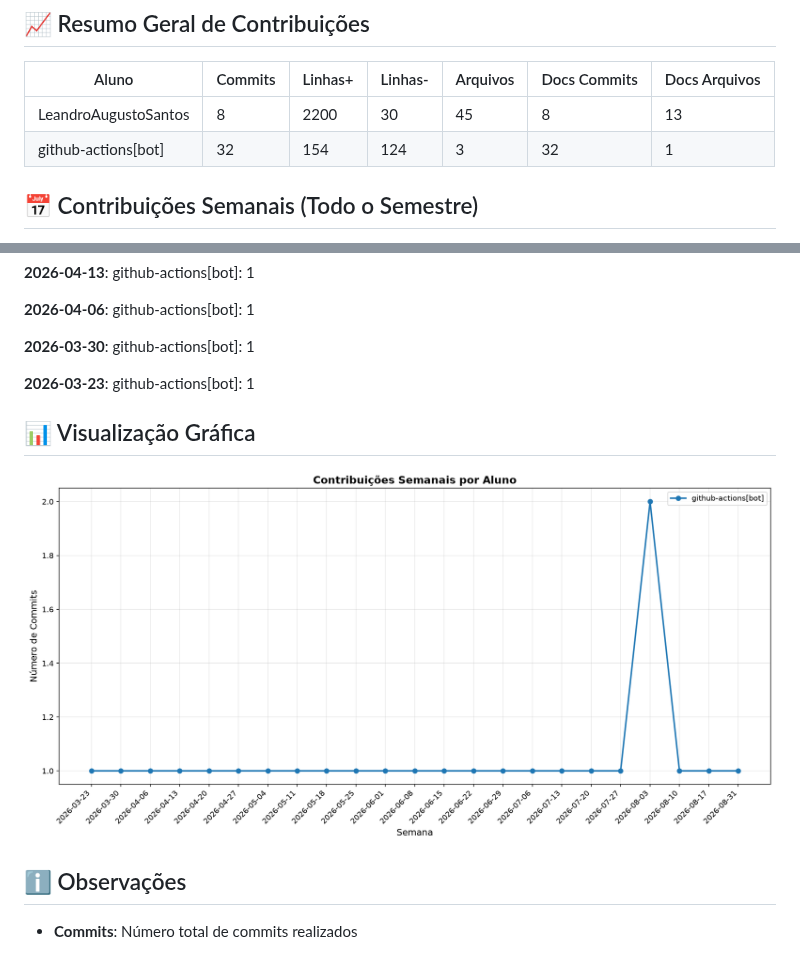
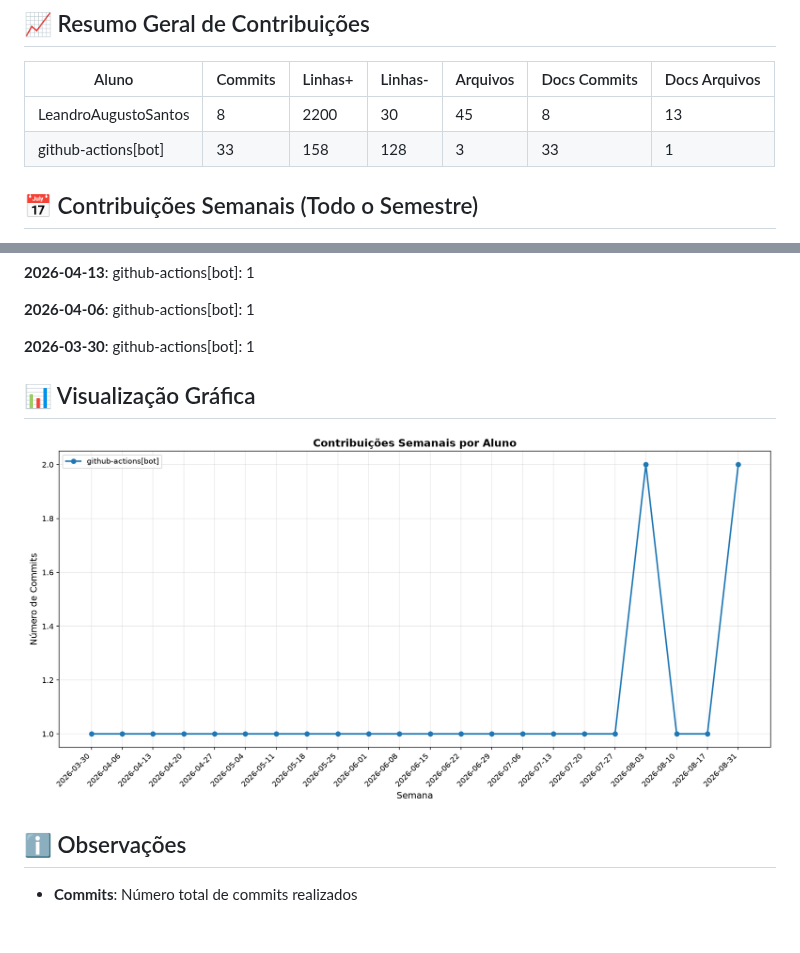
Before and after one commit to ICEI-PUC-Minas-PMV-SI/SmartSindico, a Markdown page: docs/CONTRIBUTION_REPORT.md, 2 parts joined by grey strips. GitHub-like rendering; pictures changed too: docs/img/contribution-weekly.png; blank space fills up the shorter version.

```diff
--- a/docs/CONTRIBUTION_REPORT.md
+++ b/docs/CONTRIBUTION_REPORT.md
@@ -9,7 +9,7 @@
 | Aluno                |   Commits |   Linhas+ |   Linhas- |   Arquivos |   Docs Commits |   Docs Arquivos |
 |----------------------|-----------|-----------|-----------|------------|----------------|-----------------|
 | LeandroAugustoSantos |         8 |      2200 |        30 |         45 |              8 |              13 |
-| github-actions[bot]  |        32 |       154 |       124 |          3 |             32 |               1 |
+| github-actions[bot]  |        33 |       158 |       128 |          3 |             33 |               1 |
 
 
 ## 📅 Contribuições Semanais (Todo o Semestre)
@@ -58,8 +58,6 @@
 
 **2026-03-30**: github-actions[bot]: 1
 
-**2026-03-23**: github-actions[bot]: 1
-
 
 
 ## 📊 Visualização Gráfica
```
Also changed, not shown: other parts of docs/CONTRIBUTION_REPORT.md (+2 -2 lines), docs/img/contribution-total.png.
